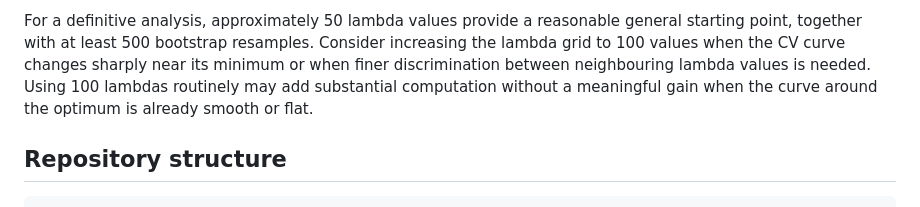
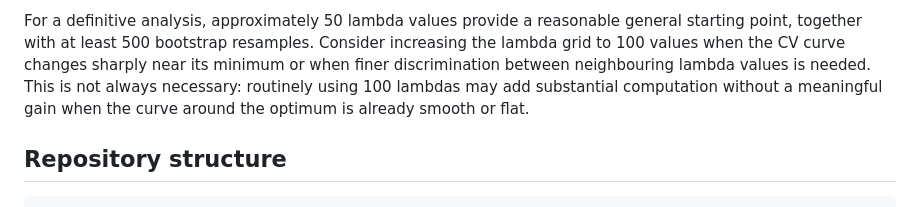
Before and after one commit to AugustoAnguita/Hands_on_tutorial_msRRR_2026, a Markdown page: README.md, the part around one of its changes. Rendered like a GitHub page.

```diff
--- a/README.md
+++ b/README.md
@@ -50,10 +106,11 @@ These values keep the complete demonstration computationally manageable. At leas
 
 For a definitive analysis, approximately 50 lambda values provide a reasonable
-general starting point, together with at least 500 bootstrap resamples. Consider
-increasing the lambda grid to 100 values when the CV curve changes sharply near
-its minimum or when finer discrimination between neighbouring lambda values is
-needed. Using 100 lambdas routinely may add substantial computation without a
-meaningful gain when the curve around the optimum is already smooth or flat.
+general starting point, together with at least 500 bootstrap resamples.
+Consider increasing the lambda grid to 100 values when the CV curve changes
+sharply near its minimum or when finer discrimination between neighbouring
+lambda values is needed. This is not always necessary: routinely using 100
+lambdas may add substantial computation without a meaningful gain when the
+curve around the optimum is already smooth or flat.
 
 ## Repository structure
 
```
Also changed, not shown: other parts of README.md (+94 -22 lines).
